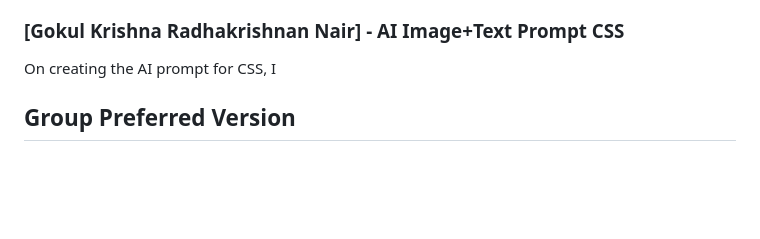
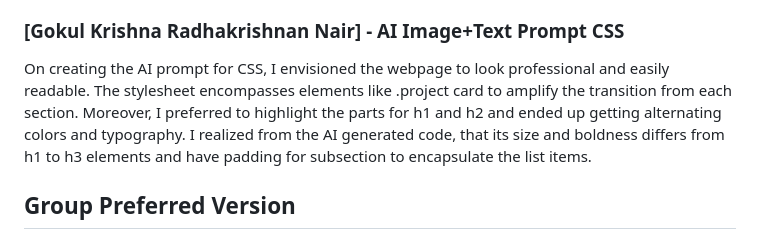
Before and after one commit to Acardenas96/CSC317, a Markdown page: assignments/3/SUBMISSION.md, the part around the change. Drawn GitHub-style; blank space fills up the shorter version.

Commit message:
Update SUBMISSION.md file with comments

```diff
--- a/assignments/3/SUBMISSION.md
+++ b/assignments/3/SUBMISSION.md
@@ -47,9 +47,7 @@ Overall, my CSS aimed to keep a clean, readable layout that followed the color v
 When creating one of the AI generated CSS stylesheets, my main goal was to experiment with design and gain an understanding of how styling choices can really have an impact on the personality of a webpage. Design choice direction was also one of my biggest struggles for this assignment. Ultimately I settled for prompting AI to create a cleaner looking stylesheet - with the sections separated into their own flexboxes for added design flexibility, a simple font for easy readability, and a softer color scheme that is visually pleasing. One of the other biggest lessons I learned was how to navigate the direction I wanted the AI to go through prompting. Being ultra specific on key details really helped me ensure that the AI is doing exactly what I want it to do and that it did not stray too far and generate the code in a way that I can still understand and maybe pick up some things to use in the future.
 
 ### [Gokul Krishna Radhakrishnan Nair] - AI Image+Text Prompt CSS
-On creating the AI prompt for CSS, I
-
-
+On creating the AI prompt for CSS, I envisioned the webpage to look professional and easily readable. The stylesheet encompasses elements like .project card to amplify the transition from each section. Moreover, I preferred to highlight the parts for h1 and h2 and ended up getting alternating colors and typography. I realized from the AI generated code, that its size and boldness differs from h1 to h3 elements and have padding for subsection to encapsulate the list items.
 
 ## Group Preferred Version
 Our preferred version is the Hybrid theme, since it combines the best design ideas from both the AI-generated and handwritten styles, still keeping things simple and personal.
```
